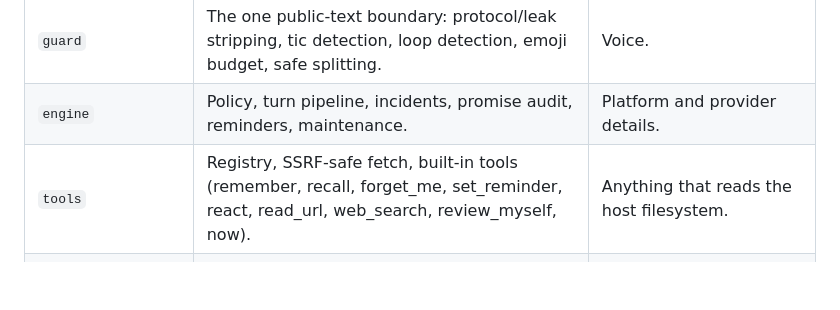
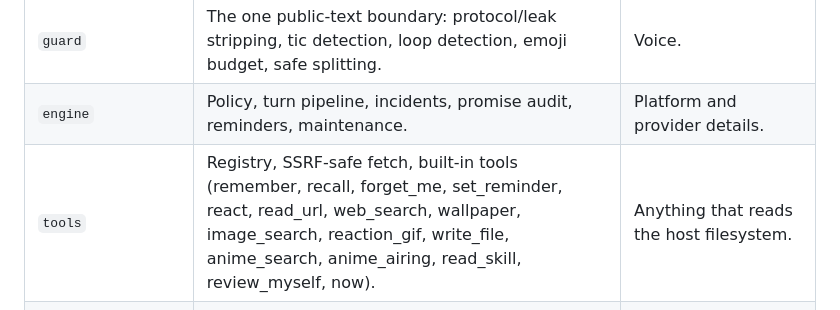
Before and after one commit to snowarch/mak1zu, a Markdown page: docs/ARCHITECTURE.md, the part around the change. GitHub-like rendering; blank space fills up the shorter version.

```diff
--- a/docs/ARCHITECTURE.md
+++ b/docs/ARCHITECTURE.md
@@ -36,7 +36,7 @@ thinks with) and **Plugin** (what she can do). Everything else is replaceable.
 | `memory` | SQLite (pure Go) + FTS5: memories, people, per-character relationships, facts, turns, reminders. Optional embedder rerank. | Deciding what is worth remembering (engine/tools do). |
 | `guard` | The one public-text boundary: protocol/leak stripping, tic detection, loop detection, emoji budget, safe splitting. | Voice. |
 | `engine` | Policy, turn pipeline, incidents, promise audit, reminders, maintenance. | Platform and provider details. |
-| `tools` | Registry, SSRF-safe fetch, built-in tools (remember, recall, forget_me, set_reminder, react, read_url, web_search, review_myself, now). | Anything that reads the host filesystem. |
+| `tools` | Registry, SSRF-safe fetch, built-in tools (remember, recall, forget_me, set_reminder, react, read_url, web_search, wallpaper, image_search, reaction_gif, write_file, anime_search, anime_airing, read_skill, review_myself, now). | Anything that reads the host filesystem. |
 | `mcpclient` | MCP servers → `sdk.Tool` (allowlist per server, namespaced names, child env scrubbed of companion secrets). | Sandboxing the servers: they are your code, review them. |
 | `panel` | Embedded web UI, JSON API, CSRF/rebinding guards. | Persisting anything but config and persona files. |
 | `transport/discord` | discordgo ⇄ `sdk.Transport`, emoji resolution at send time, mention neutralisation. | Whether to answer. |
```
Also changed, not shown: README.md (+23 -0 lines).
